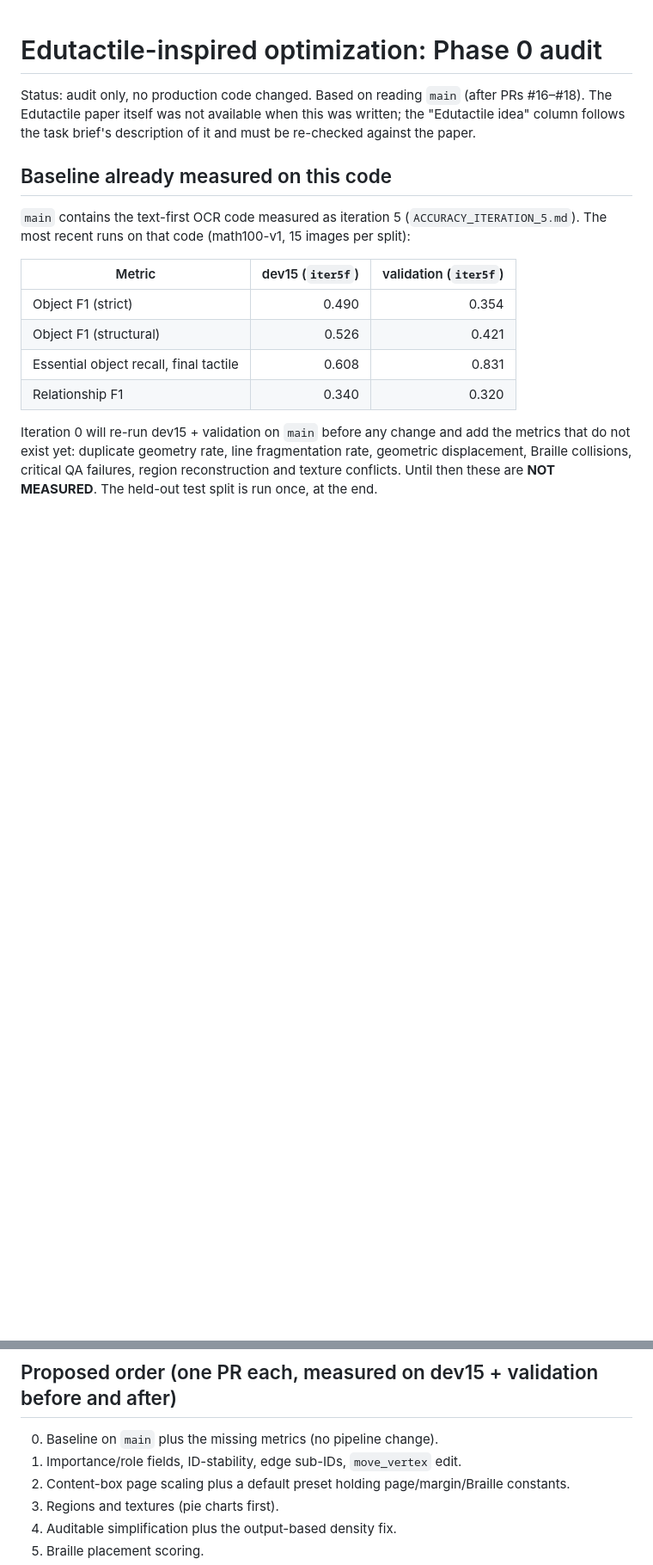
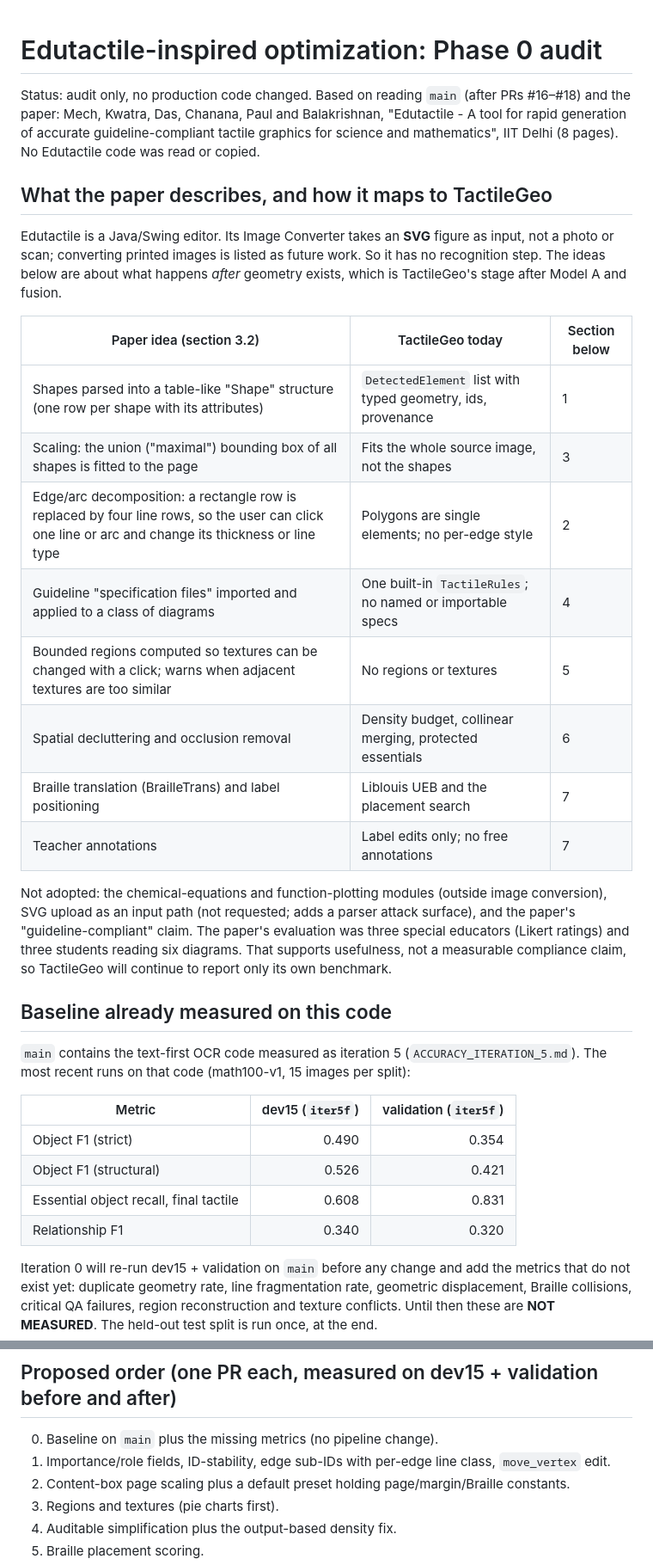
Before and after one commit to bharathkrishna0/Tactile-Geo, a Markdown page: docs/evaluation/EDUTACTILE_OPTIMIZATION_AUDIT.md, 2 parts joined by grey strips. Shown at 86% size. GitHub-like rendering; blank space fills up the shorter version.

Commit message:
Edutactile audit: compare against the paper
Co-Authored-By: BHARATH KRISHNA <bharathkrishna2006@gmail.com>

```diff
--- a/docs/evaluation/EDUTACTILE_OPTIMIZATION_AUDIT.md
+++ b/docs/evaluation/EDUTACTILE_OPTIMIZATION_AUDIT.md
@@ -1,9 +1,33 @@
 # Edutactile-inspired optimization: Phase 0 audit
 
-Status: audit only, no production code changed. Based on reading `main` (after PRs #16–#18).
-The Edutactile paper itself was not available when this was written; the
-"Edutactile idea" column follows the task brief's description of it and must be
-re-checked against the paper.
+Status: audit only, no production code changed. Based on reading `main` (after PRs #16–#18)
+and the paper: Mech, Kwatra, Das, Chanana, Paul and Balakrishnan, "Edutactile - A tool for
+rapid generation of accurate guideline-compliant tactile graphics for science and
+mathematics", IIT Delhi (8 pages). No Edutactile code was read or copied.
+
+## What the paper describes, and how it maps to TactileGeo
+
+Edutactile is a Java/Swing editor. Its Image Converter takes an **SVG** figure as input,
+not a photo or scan; converting printed images is listed as future work. So it has no
+recognition step. The ideas below are about what happens *after* geometry exists, which is
+TactileGeo's stage after Model A and fusion.
+
+| Paper idea (section 3.2) | TactileGeo today | Section below |
+|---|---|---|
+| Shapes parsed into a table-like "Shape" structure (one row per shape with its attributes) | `DetectedElement` list with typed geometry, ids, provenance | 1 |
+| Scaling: the union ("maximal") bounding box of all shapes is fitted to the page | Fits the whole source image, not the shapes | 3 |
+| Edge/arc decomposition: a rectangle row is replaced by four line rows, so the user can click one line or arc and change its thickness or line type | Polygons are single elements; no per-edge style | 2 |
+| Guideline "specification files" imported and applied to a class of diagrams | One built-in `TactileRules`; no named or importable specs | 4 |
+| Bounded regions computed so textures can be changed with a click; warns when adjacent textures are too similar | No regions or textures | 5 |
+| Spatial decluttering and occlusion removal | Density budget, collinear merging, protected essentials | 6 |
+| Braille translation (BrailleTrans) and label positioning | Liblouis UEB and the placement search | 7 |
+| Teacher annotations | Label edits only; no free annotations | 7 |
+
+Not adopted: the chemical-equations and function-plotting modules (outside image conversion),
+SVG upload as an input path (not requested; adds a parser attack surface), and the paper's
+"guideline-compliant" claim. The paper's evaluation was three special educators (Likert
+ratings) and three students reading six diagrams. That supports usefulness, not a
+measurable compliance claim, so TactileGeo will continue to report only its own benchmark.
 
 ## Baseline already measured on this code
 
@@ -136,7 +163,7 @@ once, at the end.
 ## Proposed order (one PR each, measured on dev15 + validation before and after)
 
 0. Baseline on `main` plus the missing metrics (no pipeline change).
-1. Importance/role fields, ID-stability, edge sub-IDs, `move_vertex` edit.
+1. Importance/role fields, ID-stability, edge sub-IDs with per-edge line class, `move_vertex` edit.
 2. Content-box page scaling plus a default preset holding page/margin/Braille constants.
 3. Regions and textures (pie charts first).
 4. Auditable simplification plus the output-based density fix.
```
Also changed, not shown: other parts of docs/evaluation/EDUTACTILE_OPTIMIZATION_AUDIT.md (+5 -2 lines).
